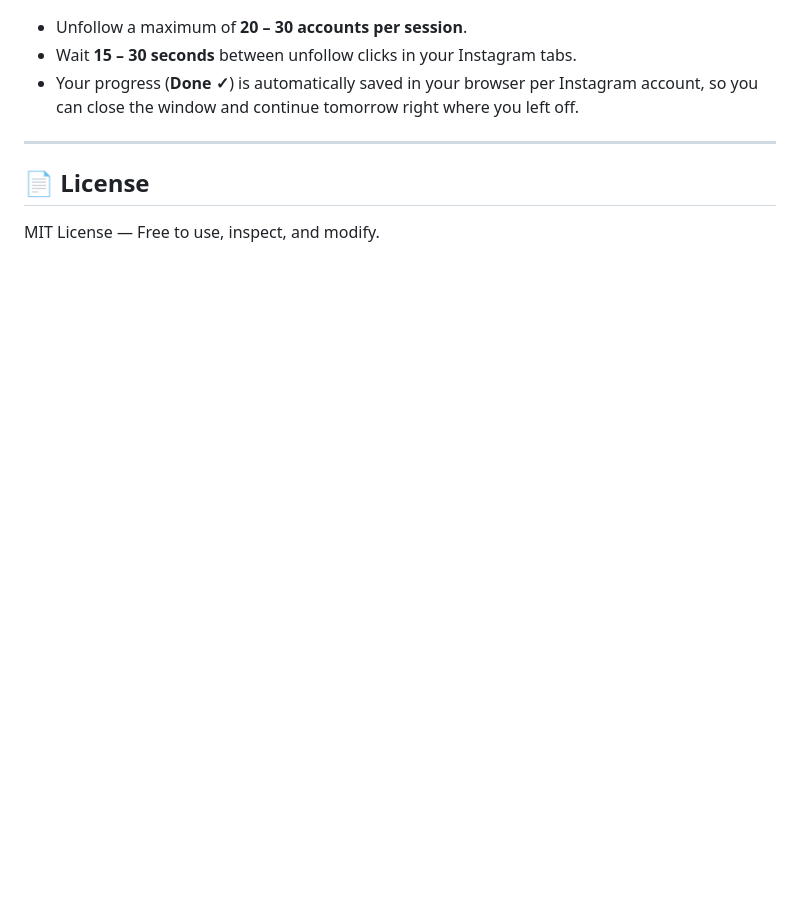
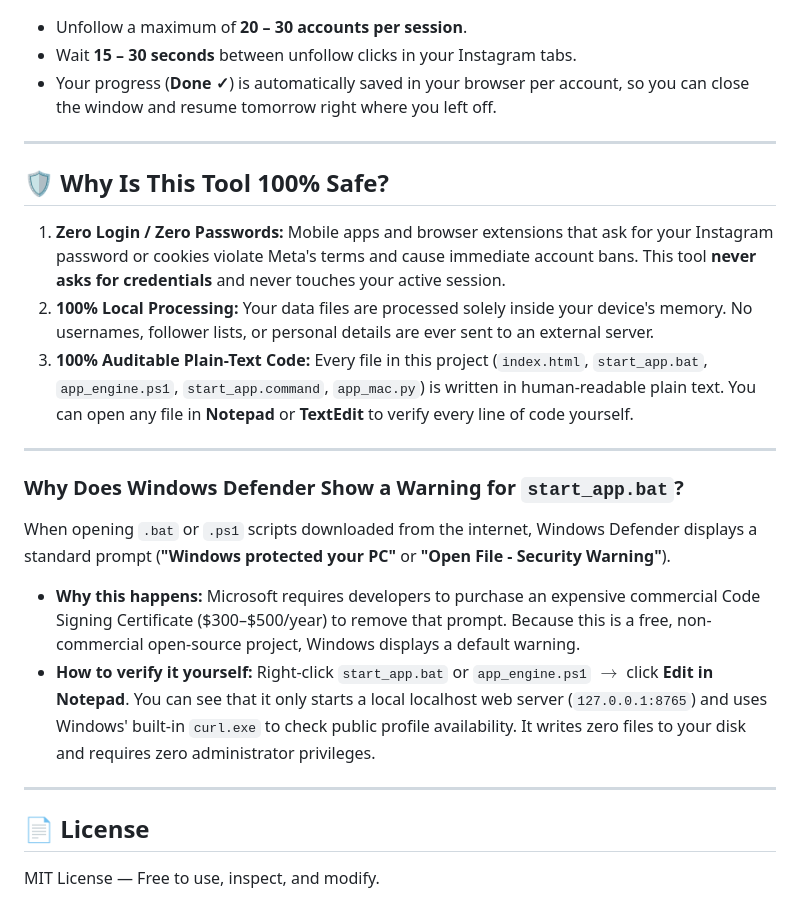
Before and after one commit to migueleitorr/instagram-non-followers-checker, a Markdown page: README.md, the part around one of its changes. GitHub-like rendering; blank space fills up the shorter version.

```diff
--- a/README.md
+++ b/README.md
@@ -78,6 +87,21 @@ To keep your account 100% safe from temporary Instagram rate-limit warnings (*"A
 * Unfollow a maximum of **20 – 30 accounts per session**.
 * Wait **15 – 30 seconds** between unfollow clicks in your Instagram tabs.
-* Your progress (**Done ✓**) is automatically saved in your browser per Instagram account, so you can close the window and continue tomorrow right where you left off.
+* Your progress (**Done ✓**) is automatically saved in your browser per account, so you can close the window and resume tomorrow right where you left off.
+
+---
+
+## 🛡️ Why Is This Tool 100% Safe?
+
+1. **Zero Login / Zero Passwords:** Mobile apps and browser extensions that ask for your Instagram password or cookies violate Meta's terms and cause immediate account bans. This tool **never asks for credentials** and never touches your active session.
+2. **100% Local Processing:** Your data files are processed solely inside your device's memory. No usernames, follower lists, or personal details are ever sent to an external server.
+3. **100% Auditable Plain-Text Code:** Every file in this project (`index.html`, `start_app.bat`, `app_engine.ps1`, `start_app.command`, `app_mac.py`) is written in human-readable plain text. You can open any file in **Notepad** or **TextEdit** to verify every line of code yourself.
+
+---
+
+### Why Does Windows Defender Show a Warning for `start_app.bat`?
+When opening `.bat` or `.ps1` scripts downloaded from the internet, Windows Defender displays a standard prompt (**"Windows protected your PC"** or **"Open File - Security Warning"**).
+* **Why this happens:** Microsoft requires developers to purchase an expensive commercial Code Signing Certificate ($300–$500/year) to remove that prompt. Because this is a free, non-commercial open-source project, Windows displays a default warning.
+* **How to verify it yourself:** Right-click `start_app.bat` or `app_engine.ps1` $\rightarrow$ click **Edit in Notepad**. You can see that it only starts a local localhost web server (`127.0.0.1:8765`) and uses Windows' built-in `curl.exe` to check public profile availability. It writes zero files to your disk and requires zero administrator privileges.
 
 ---
 
```
Also changed, not shown: other parts of README.md (+59 -50 lines).
